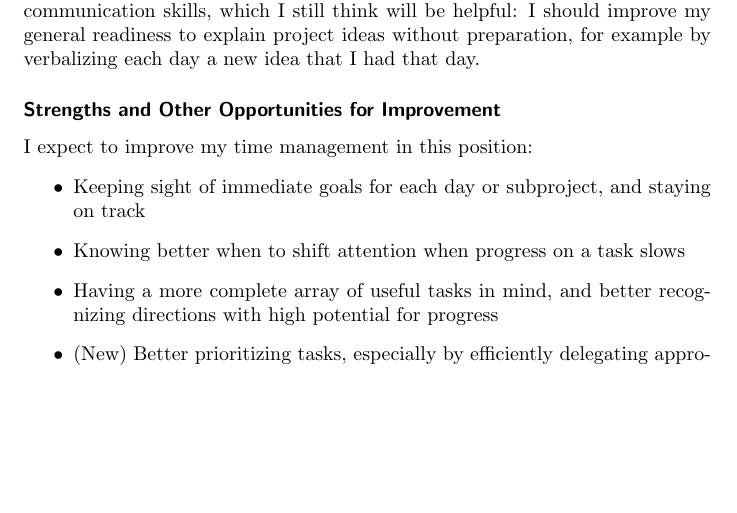
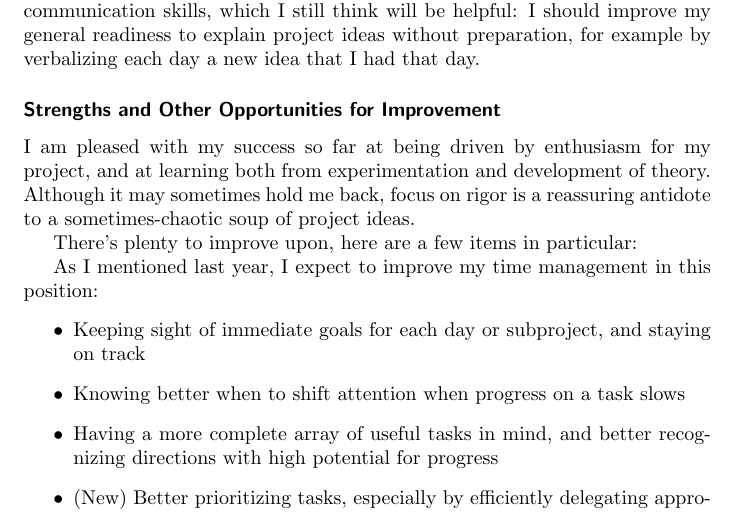
Before and after one commit to willdumm/IDP-6-2022, a LaTeX document (main.tex): part of page 3 of 4, cut so that both start at the same text, the shorter picture padded with empty space. Compiled offline with pdfLaTeX.

Commit message:
add strengths

```diff
--- a/main.tex
+++ b/main.tex
@@ -136,7 +136,12 @@ I should improve my general readiness to explain project ideas without preparati
 
 \subsubsection*{Strengths and Other Opportunities for Improvement}
 
-I expect to improve my time management in this position:
+I am pleased with my success so far at being driven by enthusiasm for my project, and at learning both from experimentation and development of theory.
+Although it may sometimes hold me back, focus on rigor is a reassuring antidote to a sometimes-chaotic soup of project ideas.
+
+There's plenty to improve upon, here are a few items in particular:
+
+As I mentioned last year, I expect to improve my time management in this position:
 \begin{itemize}
     \item Keeping sight of immediate goals for each day or subproject, and staying on track
     \item Knowing better when to shift attention when progress on a task slows
```
Also changed, not shown: main.pdf.
